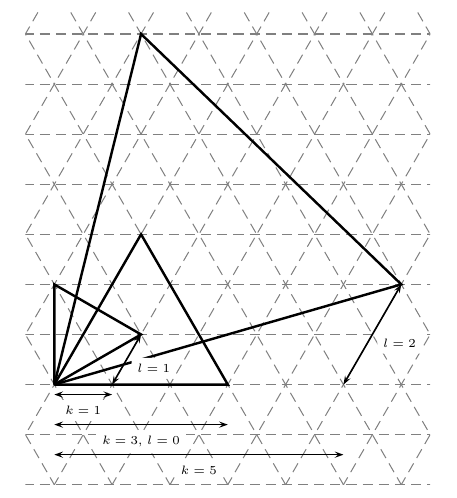
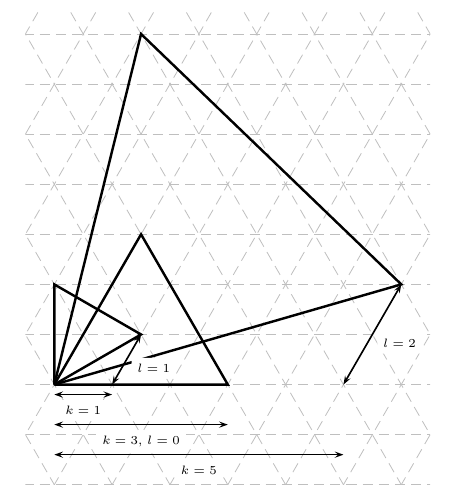
Before and after one commit to jamesavery/fullerenes, a LaTeX document (Manual/gc.tex): part of the page, cut so that both start at the same text. Compiled offline with LaTeX, dvips and Ghostscript.

Commit message:
the dashed lines in the goldberg-coxeter diagram should be thinner and lighter

```diff
--- a/Manual/gc.tex
+++ b/Manual/gc.tex
@@ -13,9 +13,9 @@
 \begin{pspicture*}(-.5,-2)(6.5,7.5)
 %\psgrid
 
-\def\up{\psline[linewidth=0.5pt, linestyle=dashed, linecolor=gray]{-}(0,0)(15.0,30.0)}
-\def\down{\psline[linewidth=0.5pt, linestyle=dashed, linecolor=gray]{-}(0,0)(-15.0,30.)}
-\def\straight{\psline[linewidth=0.5pt, linestyle=dashed, linecolor=gray]{-}(0,0)(20,0)}
+\def\up{\psline[linewidth=0.4pt, linestyle=dashed, linecolor=lightgray]{-}(0,0)(15.0,30.0)}
+\def\down{\psline[linewidth=0.4pt, linestyle=dashed, linecolor=lightgray]{-}(0,0)(-15.0,30.)}
+\def\straight{\psline[linewidth=0.4pt, linestyle=dashed, linecolor=lightgray]{-}(0,0)(20,0)}
 \multido{\i=-15+1}{35}{\rput[bl](\i,-4){\up}}
 \multido{\i=-5+1}{35}{\rput[bl](\i,-4){\down}}
 \multido{\n=-4+1.0}{30}{\rput[bl](-5,\n){\straight}}
```
